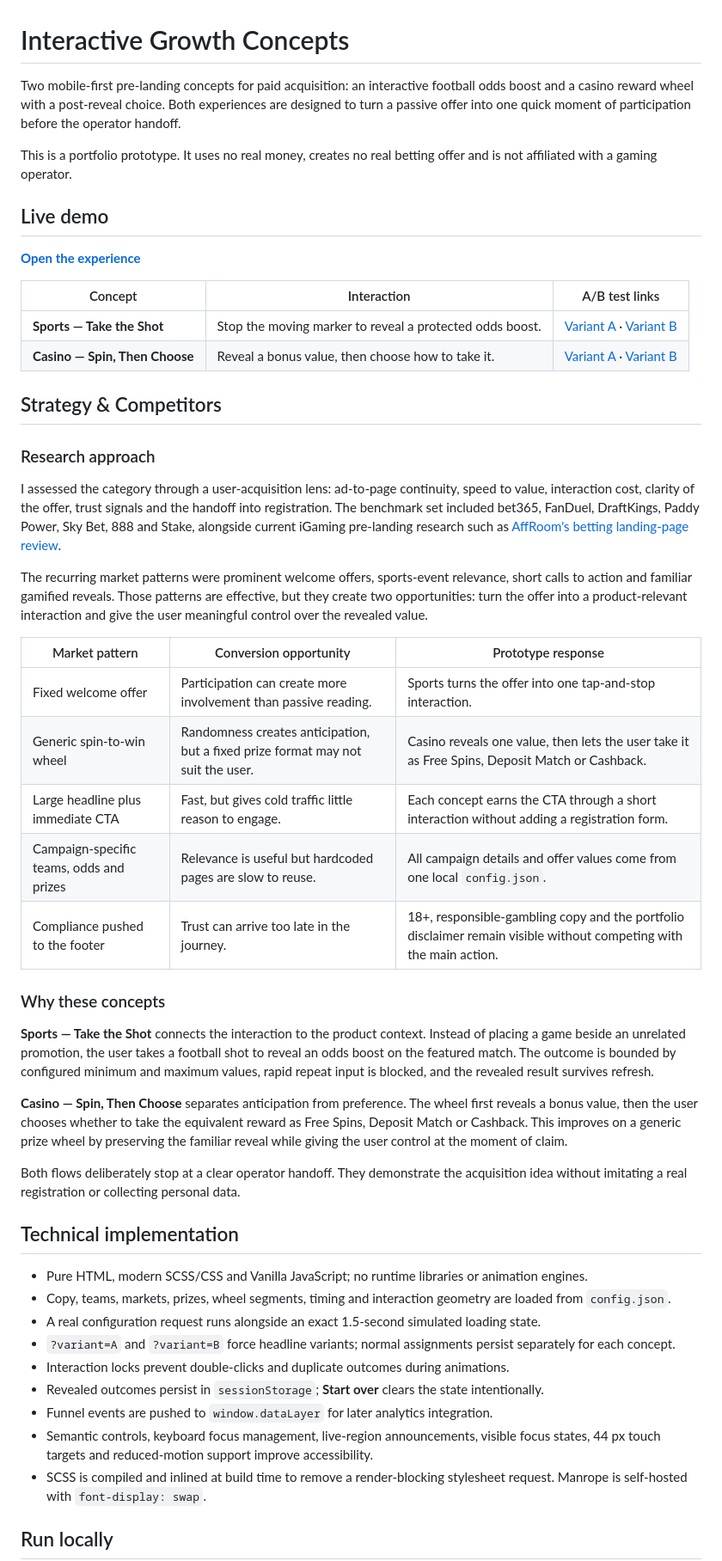
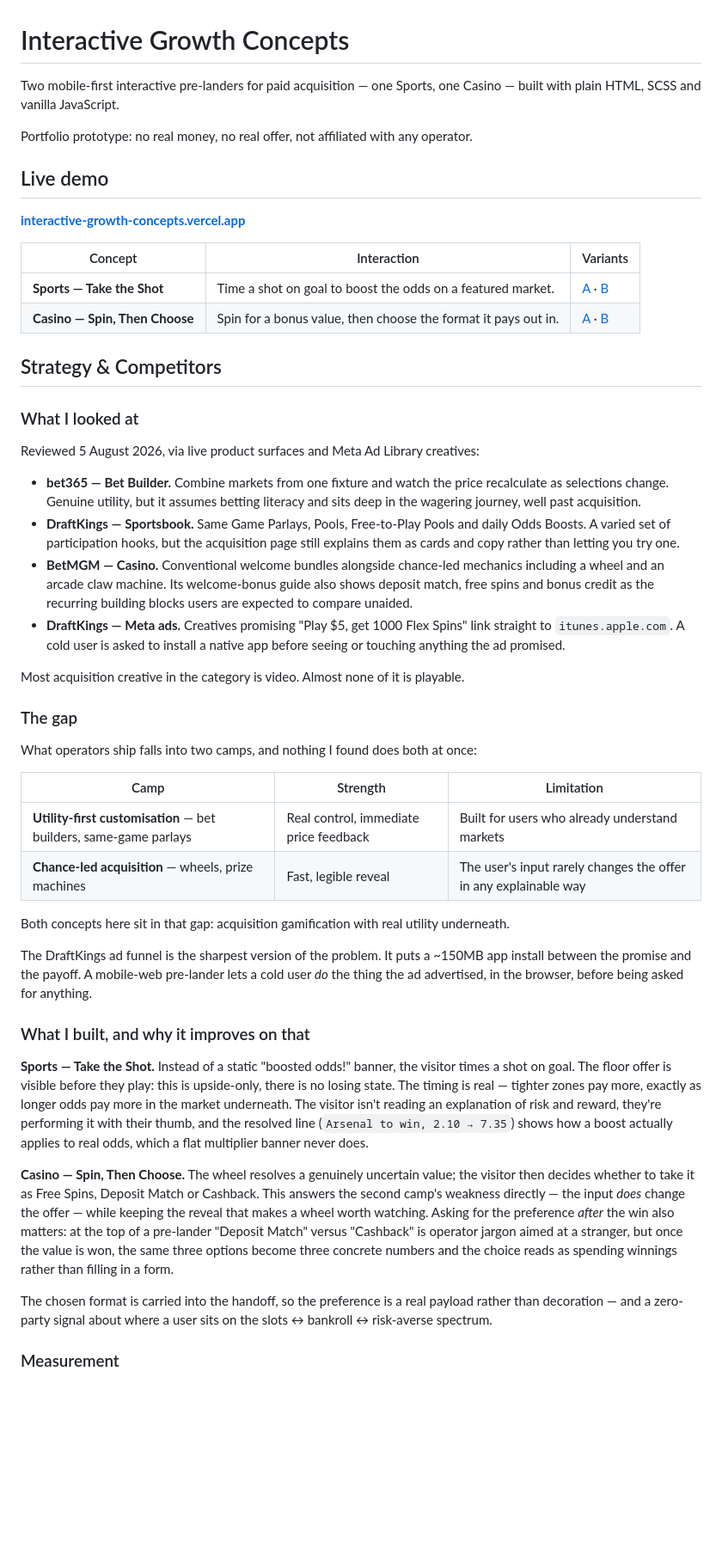
Before and after one commit to drorsegev4/interactive-growth-concepts, a Markdown page: README.md, the part around one of its changes. Shown at 86% size. Drawn GitHub-style; blank space fills up the shorter version.

```diff
--- a/README.md
+++ b/README.md
@@ -1,53 +1,51 @@
 # Interactive Growth Concepts
 
-Two mobile-first pre-landing concepts for paid acquisition: an interactive football odds boost and a casino reward wheel with a post-reveal choice. Both experiences are designed to turn a passive offer into one quick moment of participation before the operator handoff.
+Two mobile-first interactive pre-landers for paid acquisition — one Sports, one Casino — built with plain HTML, SCSS and vanilla JavaScript.
 
-This is a portfolio prototype. It uses no real money, creates no real betting offer and is not affiliated with a gaming operator.
+Portfolio prototype: no real money, no real offer, not affiliated with any operator.
 
 ## Live demo
 
-**[Open the experience](https://interactive-growth-concepts.vercel.app)**
+**[interactive-growth-concepts.vercel.app](https://interactive-growth-concepts.vercel.app)**
 
-| Concept | Interaction | A/B test links |
+| Concept | Interaction | Variants |
 | --- | --- | --- |
-| **Sports — Take the Shot** | Stop the moving marker to reveal a protected odds boost. | [Variant A](https://interactive-growth-concepts.vercel.app/sports/?variant=A) · [Variant B](https://interactive-growth-concepts.vercel.app/sports/?variant=B) |
-| **Casino — Spin, Then Choose** | Reveal a bonus value, then choose how to take it. | [Variant A](https://interactive-growth-concepts.vercel.app/casino/?variant=A) · [Variant B](https://interactive-growth-concepts.vercel.app/casino/?variant=B) |
+| **Sports — Take the Shot** | Time a shot on goal to boost the odds on a featured market. | [A](https://interactive-growth-concepts.vercel.app/sports?variant=A) · [B](https://interactive-growth-concepts.vercel.app/sports?variant=B) |
+| **Casino — Spin, Then Choose** | Spin for a bonus value, then choose the format it pays out in. | [A](https://interactive-growth-concepts.vercel.app/casino?variant=A) · [B](https://interactive-growth-concepts.vercel.app/casino?variant=B) |
 
 ## Strategy & Competitors
 
-### Research approach
+### What I looked at
 
-I assessed the category through a user-acquisition lens: ad-to-page continuity, speed to value, interaction cost, clarity of the offer, trust signals and the handoff into registration. The benchmark set included bet365, FanDuel, DraftKings, Paddy Power, Sky Bet, 888 and Stake, alongside current iGaming pre-landing research such as [AffRoom's betting landing-page review](https://affroom.com/blog/betting-pre-landing-and-landing-pages/).
+Reviewed 5 August 2026, via live product surfaces and Meta Ad Library creatives:
 
-The recurring market patterns were prominent welcome offers, sports-event relevance, short calls to action and familiar gamified reveals. Those patterns are effective, but they create two opportunities: turn the offer into a product-relevant interaction and give the user meaningful control over the revealed value.
+- **bet365 — Bet Builder.** Combine markets from one fixture and watch the price recalculate as selections change. Genuine utility, but it assumes betting literacy and sits deep in the wagering journey, well past acquisition.
+- **DraftKings — Sportsbook.** Same Game Parlays, Pools, Free-to-Play Pools and daily Odds Boosts. A varied set of participation hooks, but the acquisition page still explains them as cards and copy rather than letting you try one.
+- **BetMGM — Casino.** Conventional welcome bundles alongside chance-led mechanics including a wheel and an arcade claw machine. Its welcome-bonus guide also shows deposit match, free spins and bonus credit as the recurring building blocks users are expected to compare unaided.
+- **DraftKings — Meta ads.** Creatives promising "Play $5, get 1000 Flex Spins" link straight to `itunes.apple.com`. A cold user is asked to install a native app before seeing or touching anything the ad promised.
 
-| Market pattern | Conversion opportunity | Prototype response |
+Most acquisition creative in the category is video. Almost none of it is playable.
+
+### The gap
+
+What operators ship falls into two camps, and nothing I found does both at once:
+
+| Camp | Strength | Limitation |
 | --- | --- | --- |
-| Fixed welcome offer | Participation can create more involvement than passive reading. | Sports turns the offer into one tap-and-stop interaction. |
-| Generic spin-to-win wheel | Randomness creates anticipation, but a fixed prize format may not suit the user. | Casino reveals one value, then lets the user take it as Free Spins, Deposit Match or Cashback. |
-| Large headline plus immediate CTA | Fast, but gives cold traffic little reason to engage. | Each concept earns the CTA through a short interaction without adding a registration form. |
-| Campaign-specific teams, odds and prizes | Relevance is useful but hardcoded pages are slow to reuse. | All campaign details and offer values come from one local `config.json`. |
-| Compliance pushed to the footer | Trust can arrive too late in the journey. | 18+, responsible-gambling copy and the portfolio disclaimer remain visible without competing with the main action. |
+| **Utility-first customisation** — bet builders, same-game parlays | Real control, immediate price feedback | Built for users who already understand markets |
+| **Chance-led acquisition** — wheels, prize machines | Fast, legible reveal | The user's input rarely changes the offer in any explainable way |
 
-### Why these concepts
+Both concepts here sit in that gap: acquisition gamification with real utility underneath.
 
-**Sports — Take the Shot** connects the interaction to the product context. Instead of placing a game beside an unrelated promotion, the user takes a football shot to reveal an odds boost on the featured match. The outcome is bounded by configured minimum and maximum values, rapid repeat input is blocked, and the revealed result survives refresh.
+The DraftKings ad funnel is the sharpest version of the problem. It puts a ~150MB app install between the promise and the payoff. A mobile-web pre-lander lets a cold user *do* the thing the ad advertised, in the browser, before being asked for anything.
 
-**Casino — Spin, Then Choose** separates anticipation from preference. The wheel first reveals a bonus value, then the user chooses whether to take the equivalent reward as Free Spins, Deposit Match or Cashback. This improves on a generic prize wheel by preserving the familiar reveal while giving the user control at the moment of claim.
+### What I built, and why it improves on that
 
-Both flows deliberately stop at a clear operator handoff. They demonstrate the acquisition idea without imitating a real registration or collecting personal data.
+**Sports — Take the Shot.** Instead of a static "boosted odds!" banner, the visitor times a shot on goal. The floor offer is visible before they play: this is upside-only, there is no losing state. The timing is real — tighter zones pay more, exactly as longer odds pay more in the market underneath. The visitor isn't reading an explanation of risk and reward, they're performing it with their thumb, and the resolved line (`Arsenal to win, 2.10 → 7.35`) shows how a boost actually applies to real odds, which a flat multiplier banner never does.
 
-## Technical implementation
+**Casino — Spin, Then Choose.** The wheel resolves a genuinely uncertain value; the visitor then decides whether to take it as Free Spins, Deposit Match or Cashback. This answers the second camp's weakness directly — the input *does* change the offer — while keeping the reveal that makes a wheel worth watching. Asking for the preference *after* the win also matters: at the top of a pre-lander "Deposit Match" versus "Cashback" is operator jargon aimed at a stranger, but once the value is won, the same three options become three concrete numbers and the choice reads as spending winnings rather than filling in a form.
 
-- Pure HTML, modern SCSS/CSS and Vanilla JavaScript; no runtime libraries or animation engines.
-- Copy, teams, markets, prizes, wheel segments, timing and interaction geometry are loaded from `config.json`.
-- A real configuration request runs alongside an exact 1.5-second simulated loading state.
-- `?variant=A` and `?variant=B` force headline variants; normal assignments persist separately for each concept.
-- Interaction locks prevent double-clicks and duplicate outcomes during animations.
-- Revealed outcomes persist in `sessionStorage`; **Start over** clears the state intentionally.
-- Funnel events are pushed to `window.dataLayer` for later analytics integration.
-- Semantic controls, keyboard focus management, live-region announcements, visible focus states, 44 px touch targets and reduced-motion support improve accessibility.
-- SCSS is compiled and inlined at build time to remove a render-blocking stylesheet request. Manrope is self-hosted with `font-display: swap`.
+The chosen format is carried into the handoff, so the preference is a real payload rather than decoration — and a zero-party signal about where a user sits on the slots ↔ bankroll ↔ risk-averse spectrum.
 
-## Run locally
+### Measurement
 
```
Also changed, not shown: other parts of README.md (+31 -29 lines).
